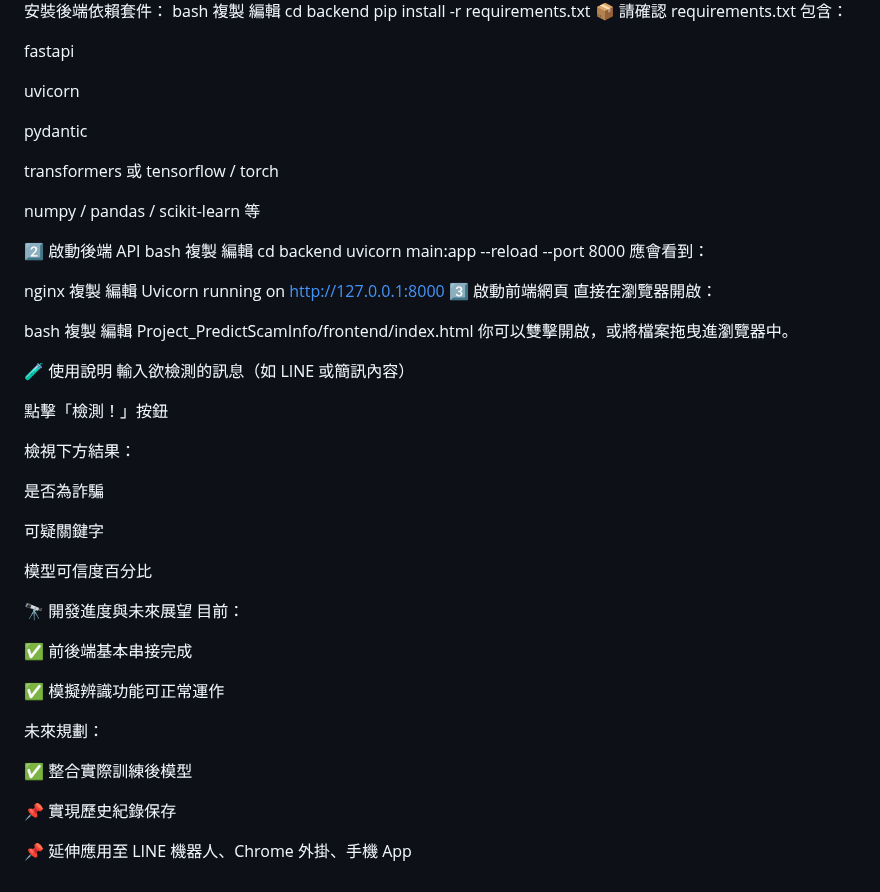
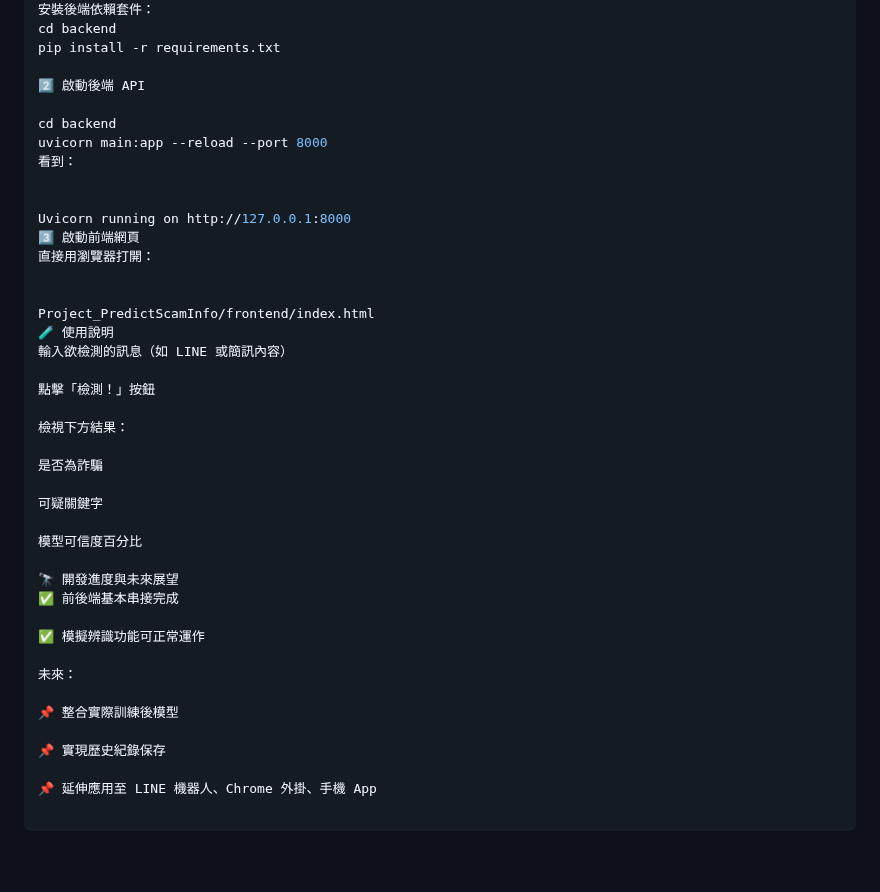
Before and after one commit to Oliviaiii/Project_PredictScamInfo, a Markdown page: README.md, the part around one of its changes. Drawn GitHub-style; blank space fills up the shorter version.

```diff
--- a/README.md
+++ b/README.md
@@ -97,42 +84,20 @@ source venv_backend/bin/activate  # macOS/Linux
 安裝後端依賴套件：
-bash
-複製
-編輯
 cd backend
 pip install -r requirements.txt
-📦 請確認 requirements.txt 包含：
-
-fastapi
-
-uvicorn
-
-pydantic
-
-transformers 或 tensorflow / torch
-
-numpy / pandas / scikit-learn 等
 
 2️⃣ 啟動後端 API
-bash
-複製
-編輯
+
 cd backend
 uvicorn main:app --reload --port 8000
-應會看到：
+看到：
 
-nginx
-複製
-編輯
+
 Uvicorn running on http://127.0.0.1:8000
 3️⃣ 啟動前端網頁
-直接在瀏覽器開啟：
+直接用瀏覽器打開：
 
-bash
-複製
-編輯
+
 Project_PredictScamInfo/frontend/index.html
-你可以雙擊開啟，或將檔案拖曳進瀏覽器中。
-
 🧪 使用說明
 輸入欲檢測的訊息（如 LINE 或簡訊內容）
 
@@ -147,15 +112,13 @@ Project_PredictScamInfo/frontend/index.html
 模型可信度百分比
 
 🔭 開發進度與未來展望
-目前：
-
 ✅ 前後端基本串接完成
 
 ✅ 模擬辨識功能可正常運作
 
-未來規劃：
+未來：
 
-✅ 整合實際訓練後模型
+📌 整合實際訓練後模型
 
 📌 實現歷史紀錄保存
 
```
Also changed, not shown: other parts of README.md (+59 -72 lines).
